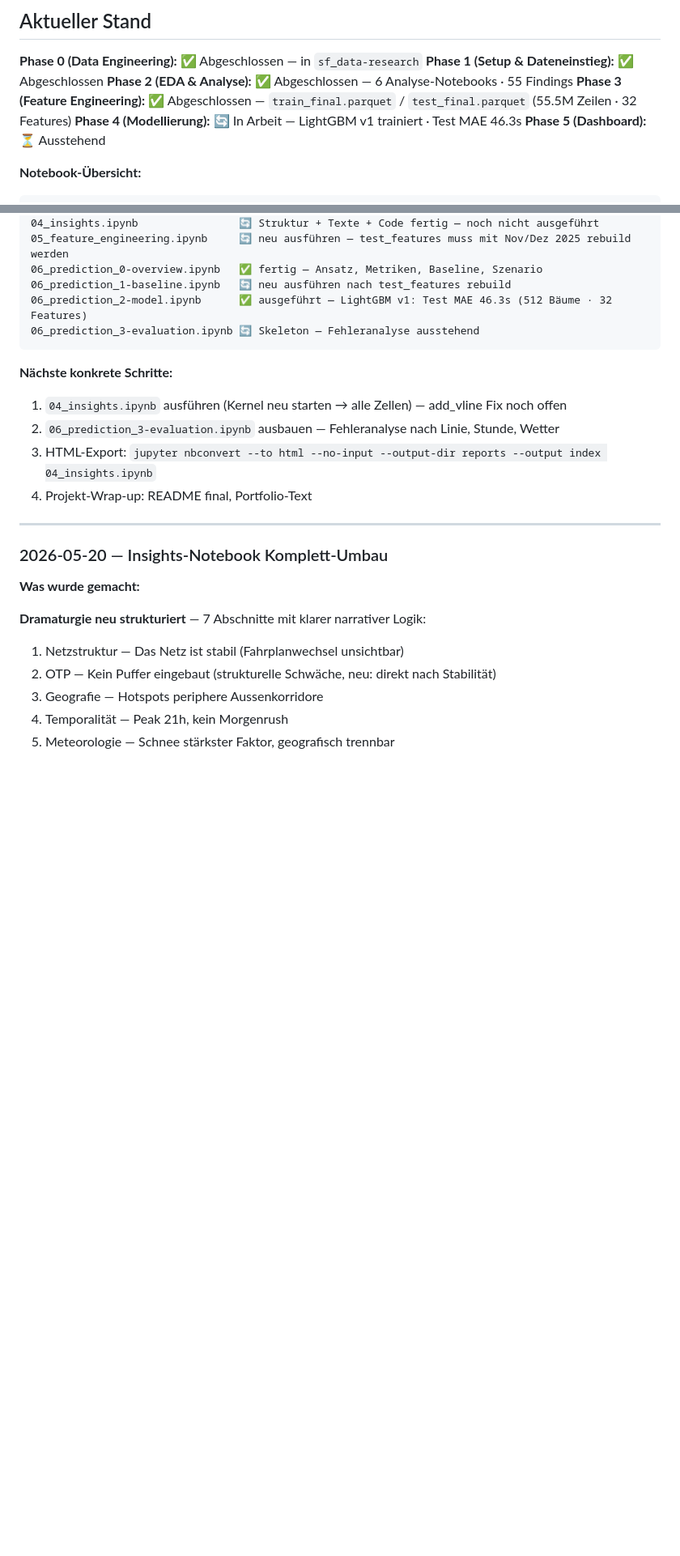
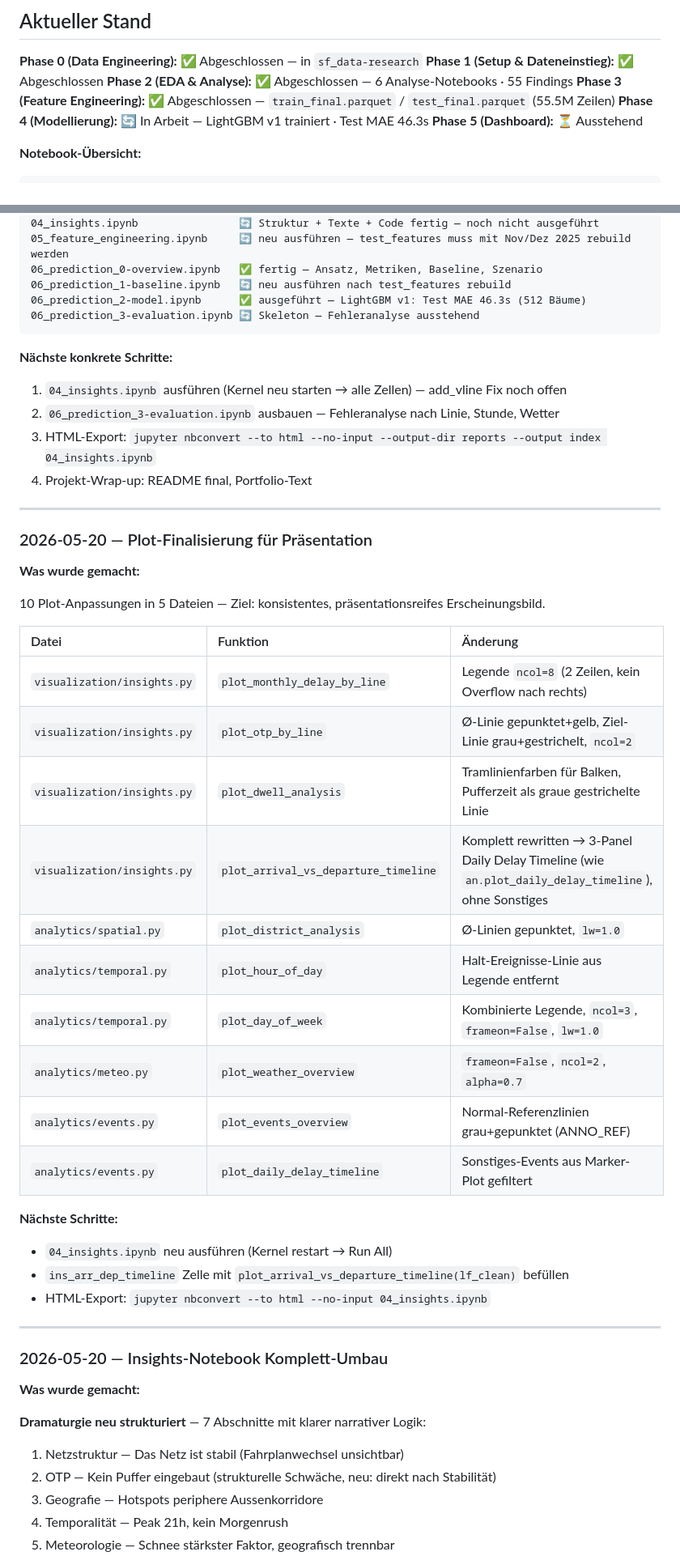
Before and after one commit to kaywiegand/zh-tram-flow, a Markdown page: PROCESS_LOG.md, 2 parts joined by grey strips. Shown at 81% size. Rendered like a GitHub page; blank space fills up the shorter version.

Commit message:
docs: update PROCESS_LOG after plot finalization
Co-Authored-By: Claude Sonnet 4.6 <noreply@anthropic.com>

````diff
--- a/PROCESS_LOG.md
+++ b/PROCESS_LOG.md
@@ -292,7 +292,7 @@ Vollständiger Review der abgeschlossenen Analyse-Phase — gelesen wurden: READ
 **Phase 0 (Data Engineering):** ✅ Abgeschlossen — in `sf_data-research`
 **Phase 1 (Setup & Dateneinstieg):** ✅ Abgeschlossen
 **Phase 2 (EDA & Analyse):** ✅ Abgeschlossen — 6 Analyse-Notebooks · 55 Findings
-**Phase 3 (Feature Engineering):** ✅ Abgeschlossen — `train_final.parquet` / `test_final.parquet` (55.5M Zeilen · 32 Features)
+**Phase 3 (Feature Engineering):** ✅ Abgeschlossen — `train_final.parquet` / `test_final.parquet` (55.5M Zeilen)
 **Phase 4 (Modellierung):** 🔄 In Arbeit — LightGBM v1 trainiert · Test MAE 46.3s
 **Phase 5 (Dashboard):** ⏳ Ausstehend
 
@@ -312,7 +312,7 @@ Vollständiger Review der abgeschlossenen Analyse-Phase — gelesen wurden: READ
 05_feature_engineering.ipynb     🔄 neu ausführen — test_features muss mit Nov/Dez 2025 rebuild werden
 06_prediction_0-overview.ipynb   ✅ fertig — Ansatz, Metriken, Baseline, Szenario
 06_prediction_1-baseline.ipynb   🔄 neu ausführen nach test_features rebuild
-06_prediction_2-model.ipynb      ✅ ausgeführt — LightGBM v1: Test MAE 46.3s (512 Bäume · 32 Features)
+06_prediction_2-model.ipynb      ✅ ausgeführt — LightGBM v1: Test MAE 46.3s (512 Bäume)
 06_prediction_3-evaluation.ipynb 🔄 Skeleton — Fehleranalyse ausstehend
 ```
 
@@ -321,6 +321,32 @@ Vollständiger Review der abgeschlossenen Analyse-Phase — gelesen wurden: READ
 2. `06_prediction_3-evaluation.ipynb` ausbauen — Fehleranalyse nach Linie, Stunde, Wetter
 3. HTML-Export: `jupyter nbconvert --to html --no-input --output-dir reports --output index 04_insights.ipynb`
 4. Projekt-Wrap-up: README final, Portfolio-Text
+
+---
+
+### 2026-05-20 — Plot-Finalisierung für Präsentation
+
+**Was wurde gemacht:**
+
+10 Plot-Anpassungen in 5 Dateien — Ziel: konsistentes, präsentationsreifes Erscheinungsbild.
+
+| Datei | Funktion | Änderung |
+|:---|:---|:---|
+| `visualization/insights.py` | `plot_monthly_delay_by_line` | Legende `ncol=8` (2 Zeilen, kein Overflow nach rechts) |
+| `visualization/insights.py` | `plot_otp_by_line` | Ø-Linie gepunktet+gelb, Ziel-Linie grau+gestrichelt, `ncol=2` |
+| `visualization/insights.py` | `plot_dwell_analysis` | Tramlinienfarben für Balken, Pufferzeit als graue gestrichelte Linie |
+| `visualization/insights.py` | `plot_arrival_vs_departure_timeline` | Komplett rewritten → 3-Panel Daily Delay Timeline (wie `an.plot_daily_delay_timeline`), ohne Sonstiges |
+| `analytics/spatial.py` | `plot_district_analysis` | Ø-Linien gepunktet, `lw=1.0` |
+| `analytics/temporal.py` | `plot_hour_of_day` | Halt-Ereignisse-Linie aus Legende entfernt |
+| `analytics/temporal.py` | `plot_day_of_week` | Kombinierte Legende, `ncol=3`, `frameon=False`, `lw=1.0` |
+| `analytics/meteo.py` | `plot_weather_overview` | `frameon=False`, `ncol=2`, `alpha=0.7` |
+| `analytics/events.py` | `plot_events_overview` | Normal-Referenzlinien grau+gepunktet (ANNO_REF) |
+| `analytics/events.py` | `plot_daily_delay_timeline` | Sonstiges-Events aus Marker-Plot gefiltert |
+
+**Nächste Schritte:**
+- `04_insights.ipynb` neu ausführen (Kernel restart → Run All)
+- `ins_arr_dep_timeline` Zelle mit `plot_arrival_vs_departure_timeline(lf_clean)` befüllen
+- HTML-Export: `jupyter nbconvert --to html --no-input 04_insights.ipynb`
 
 ---
 
````
Also changed, not shown: other parts of PROCESS_LOG.md (+2 -2 lines).
